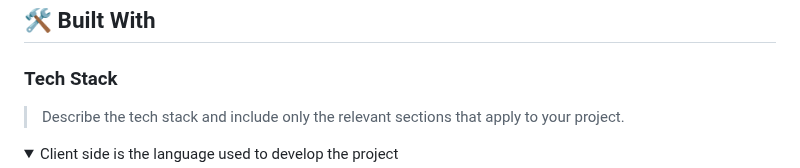
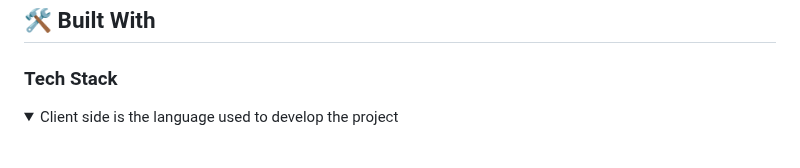
Before and after one commit to Lancelot-SO/Leaderboard_project, a Markdown page: README.md, the part around the change. Drawn GitHub-style; folded sections open; blank space fills up the shorter version.

Commit message:
fixed error

```diff
--- a/README.md
+++ b/README.md
@@ -65,8 +65,6 @@ After you're finished please remove all the comments and instructions!
 ## 🛠 Built With <a name="VSCode, Git and Github"></a>
 
 ### Tech Stack <a name="Html, Webpack, Gitflow, Linters, Css and JavaScript"></a>
-
-> Describe the tech stack and include only the relevant sections that apply to your project.
 
 <details>
   <summary>Client side is the language used to develop the project </summary>
```
